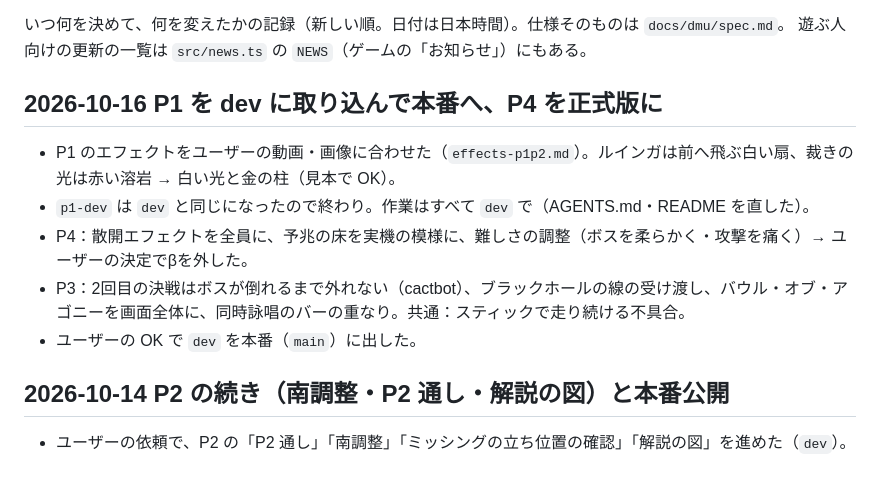
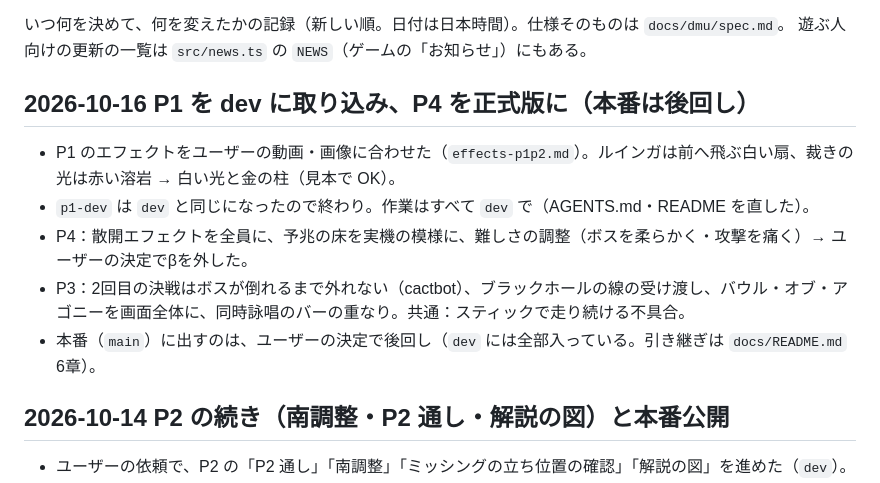
Before and after one commit to trishu486-droid/Exaflare, a Markdown page: docs/dmu/history.md, the part around the change. Drawn GitHub-style.

```diff
--- a/docs/dmu/history.md
+++ b/docs/dmu/history.md
@@ -3,13 +3,13 @@
 いつ何を決めて、何を変えたかの記録（新しい順。日付は日本時間）。仕様そのものは `docs/dmu/spec.md`。
 遊ぶ人向けの更新の一覧は `src/news.ts` の `NEWS`（ゲームの「お知らせ」）にもある。
 
-## 2026-10-16 P1 を dev に取り込んで本番へ、P4 を正式版に
+## 2026-10-16 P1 を dev に取り込み、P4 を正式版に（本番は後回し）
 
 - P1 のエフェクトをユーザーの動画・画像に合わせた（`effects-p1p2.md`）。ルインガは前へ飛ぶ白い扇、裁きの光は赤い溶岩 → 白い光と金の柱（見本で OK）。
 - `p1-dev` は `dev` と同じになったので終わり。作業はすべて `dev` で（AGENTS.md・README を直した）。
 - P4：散開エフェクトを全員に、予兆の床を実機の模様に、難しさの調整（ボスを柔らかく・攻撃を痛く）→ ユーザーの決定でβを外した。
 - P3：2回目の決戦はボスが倒れるまで外れない（cactbot）、ブラックホールの線の受け渡し、バウル・オブ・アゴニーを画面全体に、同時詠唱のバーの重なり。共通：スティックで走り続ける不具合。
-- ユーザーの OK で `dev` を本番（`main`）に出した。
+- 本番（`main`）に出すのは、ユーザーの決定で後回し（`dev` には全部入っている。引き継ぎは `docs/README.md` 6章）。
 
 ## 2026-10-14 P2 の続き（南調整・P2 通し・解説の図）と本番公開
 
```
Also changed, not shown: docs/README.md (+14 -2 lines), docs/dmu/spec.md (+1 -1 lines).
